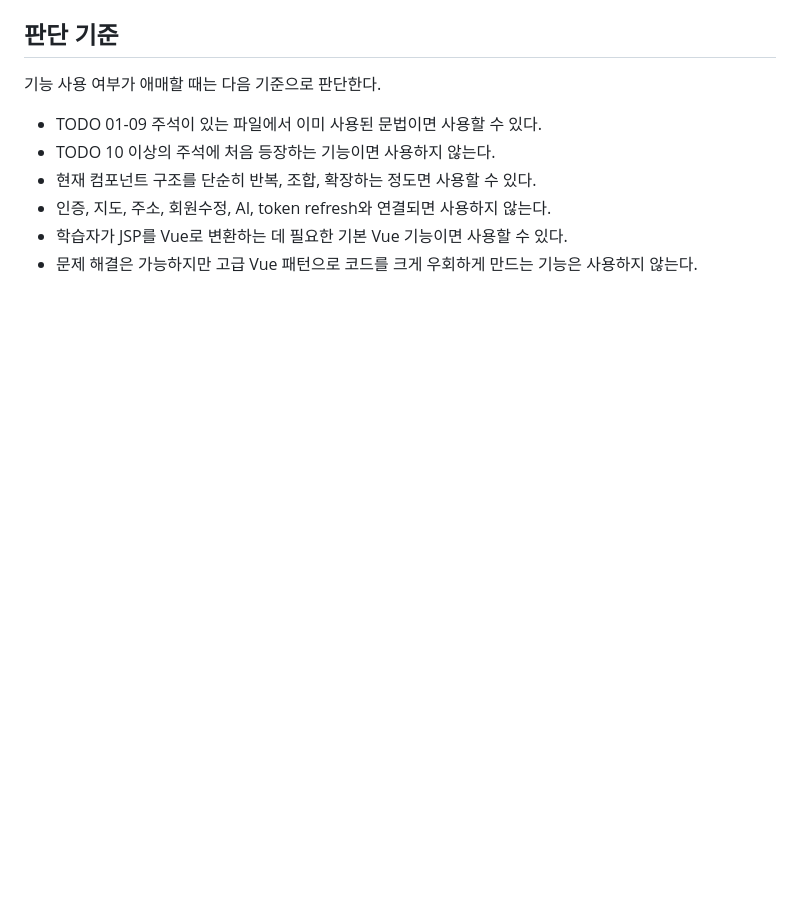
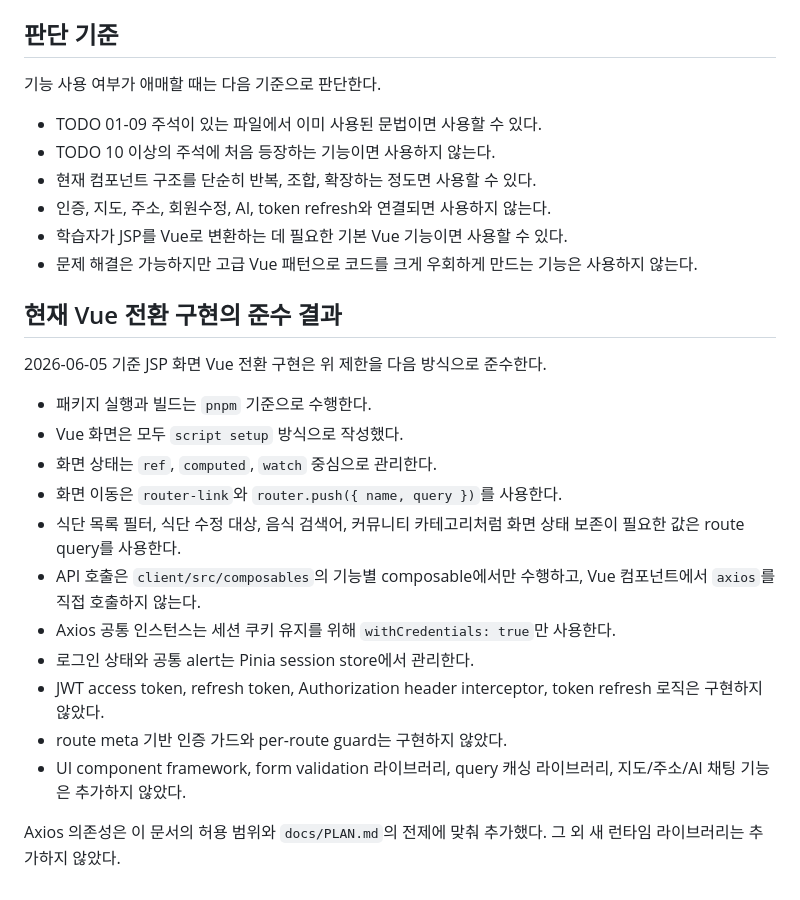
Before and after one commit to clainyun/springaiyum, a Markdown page: docs/LIMIT.md, the part around the change. GitHub-like rendering; blank space fills up the shorter version.

```diff
--- a/docs/LIMIT.md
+++ b/docs/LIMIT.md
@@ -227,3 +227,21 @@ TODO 09까지는 query 기반 화면 상태 관리와 name 기반 이동만 사
 - 인증, 지도, 주소, 회원수정, AI, token refresh와 연결되면 사용하지 않는다.
 - 학습자가 JSP를 Vue로 변환하는 데 필요한 기본 Vue 기능이면 사용할 수 있다.
 - 문제 해결은 가능하지만 고급 Vue 패턴으로 코드를 크게 우회하게 만드는 기능은 사용하지 않는다.
+
+## 현재 Vue 전환 구현의 준수 결과
+
+2026-06-05 기준 JSP 화면 Vue 전환 구현은 위 제한을 다음 방식으로 준수한다.
+
+- 패키지 실행과 빌드는 `pnpm` 기준으로 수행한다.
+- Vue 화면은 모두 `script setup` 방식으로 작성했다.
+- 화면 상태는 `ref`, `computed`, `watch` 중심으로 관리한다.
+- 화면 이동은 `router-link`와 `router.push({ name, query })`를 사용한다.
+- 식단 목록 필터, 식단 수정 대상, 음식 검색어, 커뮤니티 카테고리처럼 화면 상태 보존이 필요한 값은 route query를 사용한다.
+- API 호출은 `client/src/composables`의 기능별 composable에서만 수행하고, Vue 컴포넌트에서 `axios`를 직접 호출하지 않는다.
+- Axios 공통 인스턴스는 세션 쿠키 유지를 위해 `withCredentials: true`만 사용한다.
+- 로그인 상태와 공통 alert는 Pinia session store에서 관리한다.
+- JWT access token, refresh token, Authorization header interceptor, token refresh 로직은 구현하지 않았다.
+- route meta 기반 인증 가드와 per-route guard는 구현하지 않았다.
+- UI component framework, form validation 라이브러리, query 캐싱 라이브러리, 지도/주소/AI 채팅 기능은 추가하지 않았다.
+
+Axios 의존성은 이 문서의 허용 범위와 `docs/PLAN.md`의 전제에 맞춰 추가했다. 그 외 새 런타임 라이브러리는 추가하지 않았다.
```
Also changed, not shown: README.md (+37 -3 lines).
